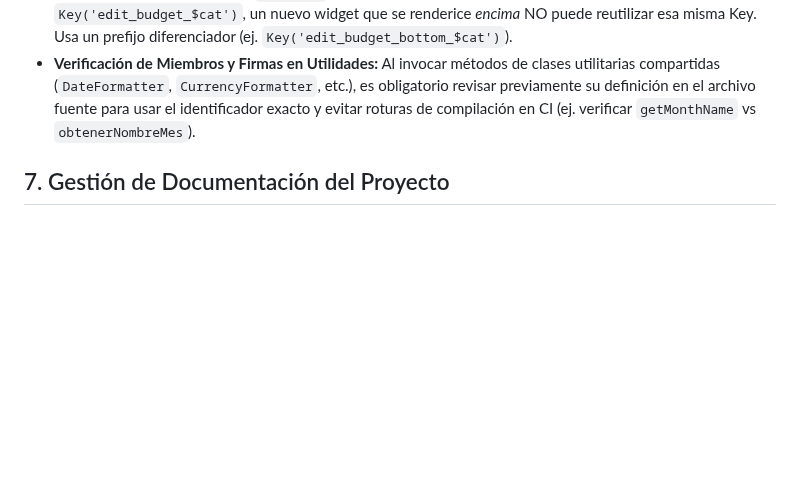
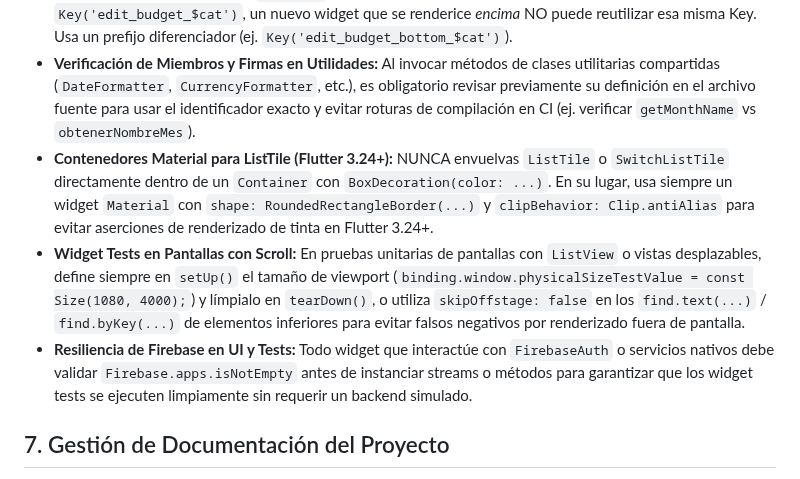
Before and after one commit to cesarluisweb/gastoscan-ai, a Markdown page: GEMINI.md, the part around the change. GitHub-like rendering; blank space fills up the shorter version.

Commit message:
docs(rules): add guidelines for Material wrappers, scroll widget tests, and Firebase test resilience

```diff
--- a/GEMINI.md
+++ b/GEMINI.md
@@ -34,6 +34,9 @@ La compilación en GitHub Actions (`build_apk.yml`) ejecuta `flutter create`, lo
 - **Acceso a Propiedades de Widget:** Al convertir o refactorizar un widget a `StatefulWidget`, asegúrate de acceder a los callbacks y parámetros del constructor usando la referencia `widget.` (ej. `widget.onSetBudget`).
 - **Keys de Widget Globalmente Únicos:** Cuando se creen widgets que coexistan en el árbol visual (Bottom Sheets, Dialogs, Overlays), sus `Key(...)` DEBEN ser globalmente únicos. Si un widget existente ya usa `Key('edit_budget_$cat')`, un nuevo widget que se renderice *encima* NO puede reutilizar esa misma Key. Usa un prefijo diferenciador (ej. `Key('edit_budget_bottom_$cat')`).
 - **Verificación de Miembros y Firmas en Utilidades:** Al invocar métodos de clases utilitarias compartidas (`DateFormatter`, `CurrencyFormatter`, etc.), es obligatorio revisar previamente su definición en el archivo fuente para usar el identificador exacto y evitar roturas de compilación en CI (ej. verificar `getMonthName` vs `obtenerNombreMes`).
+- **Contenedores Material para ListTile (Flutter 3.24+):** NUNCA envuelvas `ListTile` o `SwitchListTile` directamente dentro de un `Container` con `BoxDecoration(color: ...)`. En su lugar, usa siempre un widget `Material` con `shape: RoundedRectangleBorder(...)` y `clipBehavior: Clip.antiAlias` para evitar aserciones de renderizado de tinta en Flutter 3.24+.
+- **Widget Tests en Pantallas con Scroll:** En pruebas unitarias de pantallas con `ListView` o vistas desplazables, define siempre en `setUp()` el tamaño de viewport (`binding.window.physicalSizeTestValue = const Size(1080, 4000);`) y límpialo en `tearDown()`, o utiliza `skipOffstage: false` en los `find.text(...)` / `find.byKey(...)` de elementos inferiores para evitar falsos negativos por renderizado fuera de pantalla.
+- **Resiliencia de Firebase en UI y Tests:** Todo widget que interactúe con `FirebaseAuth` o servicios nativos debe validar `Firebase.apps.isNotEmpty` antes de instanciar streams o métodos para garantizar que los widget tests se ejecuten limpiamente sin requerir un backend simulado.
 
 ## 7. Gestión de Documentación del Proyecto
 - **Archivos de Planificación:** Siempre que se genere, actualice o discuta un documento estratégico para el proyecto (como ROADMAP.md, PROJECT.md, planes de arquitectura, o guías de estilo), DEBE guardarse directamente en la raíz del repositorio.
```
